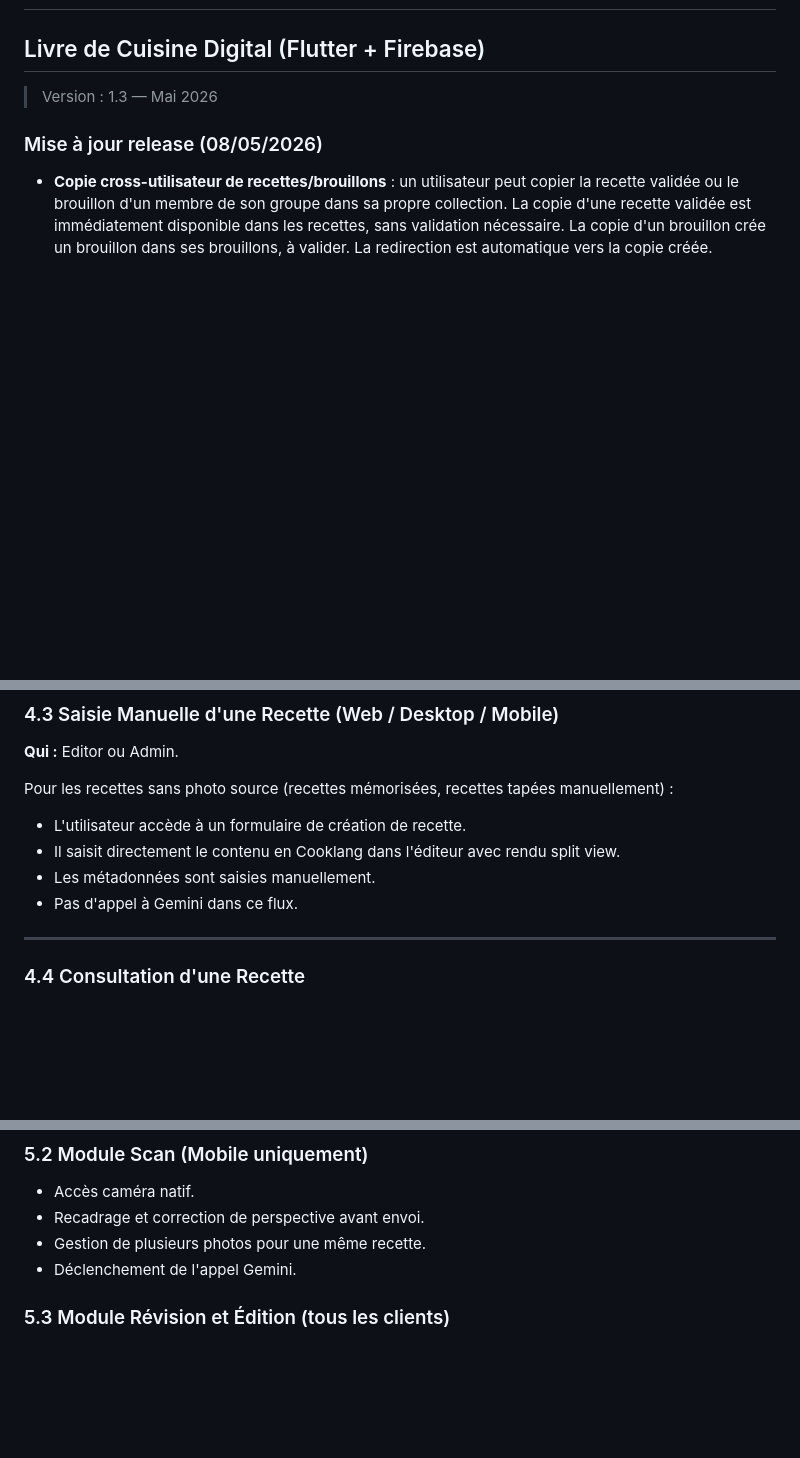
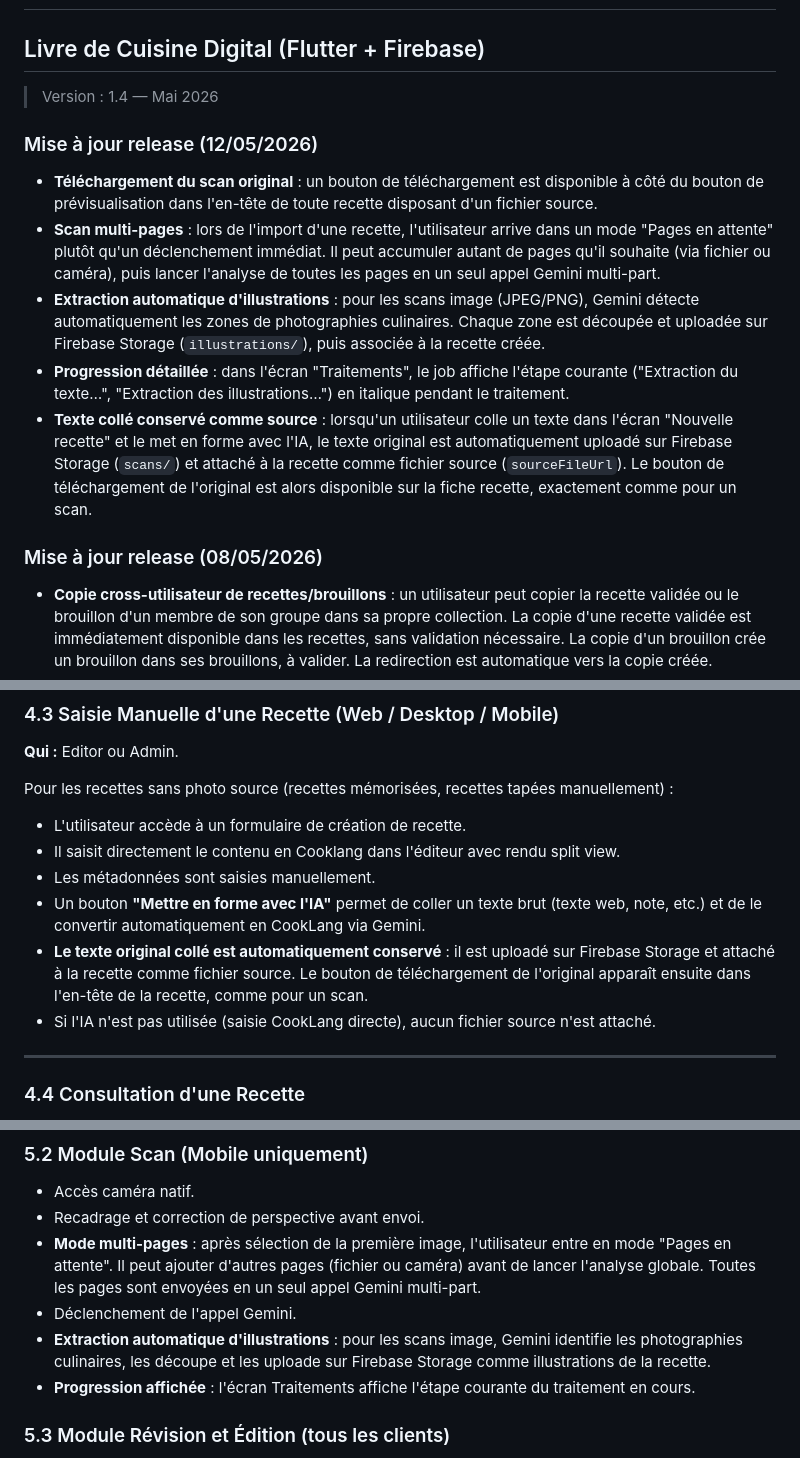
Before and after one commit to ChinaFred/KassDalle, a Markdown page: FunctionalRequirements.md, 3 parts joined by grey strips. Rendered like a GitHub page; blank space fills up the shorter version.

```diff
--- a/FunctionalRequirements.md
+++ b/FunctionalRequirements.md
@@ -1,7 +1,15 @@
 # Spécifications Fonctionnelles — Kass'dalle
 ## Livre de Cuisine Digital (Flutter + Firebase)
 
-> Version : 1.3 — Mai 2026
+> Version : 1.4 — Mai 2026
+
+### Mise à jour release (12/05/2026)
+
+- **Téléchargement du scan original** : un bouton de téléchargement est disponible à côté du bouton de prévisualisation dans l'en-tête de toute recette disposant d'un fichier source.
+- **Scan multi-pages** : lors de l'import d'une recette, l'utilisateur arrive dans un mode "Pages en attente" plutôt qu'un déclenchement immédiat. Il peut accumuler autant de pages qu'il souhaite (via fichier ou caméra), puis lancer l'analyse de toutes les pages en un seul appel Gemini multi-part.
+- **Extraction automatique d'illustrations** : pour les scans image (JPEG/PNG), Gemini détecte automatiquement les zones de photographies culinaires. Chaque zone est découpée et uploadée sur Firebase Storage (`illustrations/`), puis associée à la recette créée.
+- **Progression détaillée** : dans l'écran "Traitements", le job affiche l'étape courante ("Extraction du texte…", "Extraction des illustrations…") en italique pendant le traitement.
+- **Texte collé conservé comme source** : lorsqu'un utilisateur colle un texte dans l'écran "Nouvelle recette" et le met en forme avec l'IA, le texte original est automatiquement uploadé sur Firebase Storage (`scans/`) et attaché à la recette comme fichier source (`sourceFileUrl`). Le bouton de téléchargement de l'original est alors disponible sur la fiche recette, exactement comme pour un scan.
 
 ### Mise à jour release (08/05/2026)
 
@@ -172,7 +180,9 @@ Pour les recettes sans photo source (recettes mémorisées, recettes tapées man
 - L'utilisateur accède à un formulaire de création de recette.
 - Il saisit directement le contenu en Cooklang dans l'éditeur avec rendu split view.
 - Les métadonnées sont saisies manuellement.
-- Pas d'appel à Gemini dans ce flux.
+- Un bouton **"Mettre en forme avec l'IA"** permet de coller un texte brut (texte web, note, etc.) et de le convertir automatiquement en CookLang via Gemini.
+- **Le texte original collé est automatiquement conservé** : il est uploadé sur Firebase Storage et attaché à la recette comme fichier source. Le bouton de téléchargement de l'original apparaît ensuite dans l'en-tête de la recette, comme pour un scan.
+- Si l'IA n'est pas utilisée (saisie CookLang directe), aucun fichier source n'est attaché.
 
 ---
 
@@ -223,8 +233,10 @@ Pour les recettes sans photo source (recettes mémorisées, recettes tapées man
 
 - Accès caméra natif.
 - Recadrage et correction de perspective avant envoi.
-- Gestion de plusieurs photos pour une même recette.
+- **Mode multi-pages** : après sélection de la première image, l'utilisateur entre en mode "Pages en attente". Il peut ajouter d'autres pages (fichier ou caméra) avant de lancer l'analyse globale. Toutes les pages sont envoyées en un seul appel Gemini multi-part.
 - Déclenchement de l'appel Gemini.
+- **Extraction automatique d'illustrations** : pour les scans image, Gemini identifie les photographies culinaires, les découpe et les uploade sur Firebase Storage comme illustrations de la recette.
+- **Progression affichée** : l'écran Traitements affiche l'étape courante du traitement en cours.
 
 ### 5.3 Module Révision et Édition (tous les clients)
 
```
Also changed, not shown: other parts of FunctionalRequirements.md (+1 -2 lines), TechnicalRequirements.md (+24 -2 lines).
